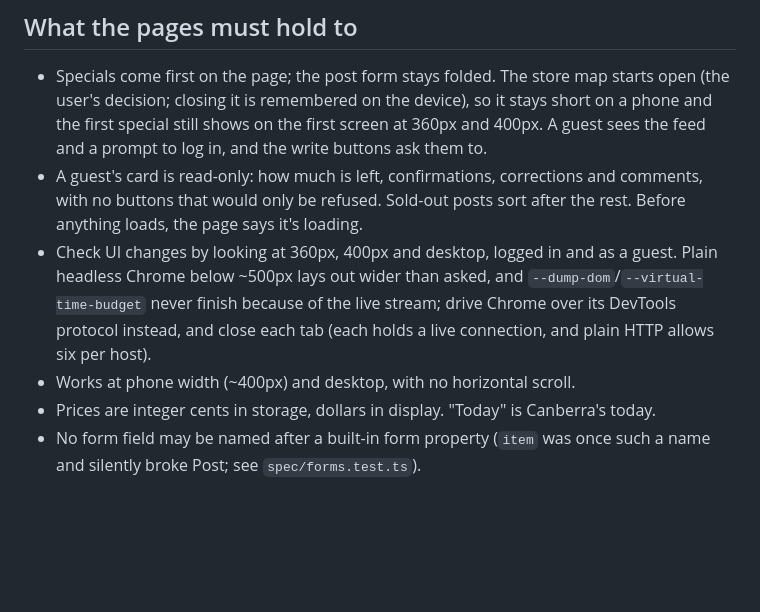
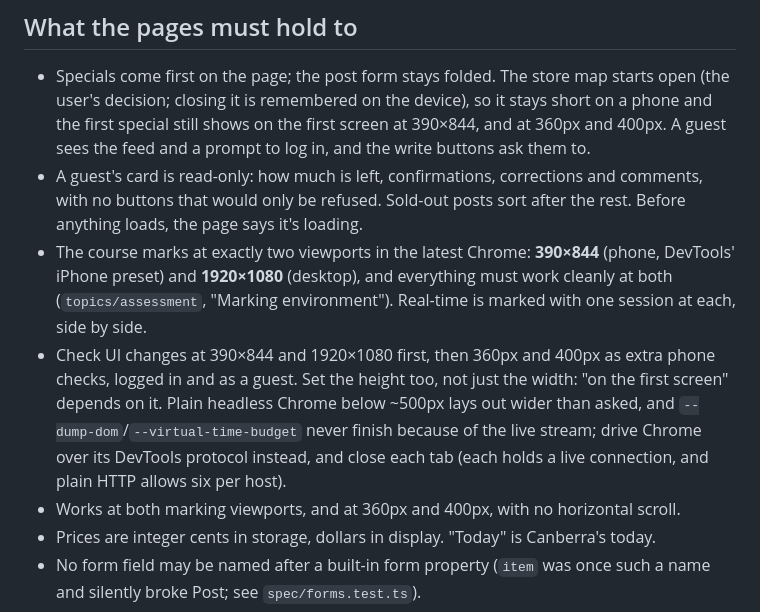
Before and after one commit to comp4020-agentic-coding-studio/comp4020-final-hhhfff-hhhfff, a Markdown page: CLAUDE.md, the part around the change. Drawn GitHub-style; blank space fills up the shorter version.

Commit message:
Check pages at the course's two marking viewports, 390x844 and 1920x1080
The course marks every app in the latest Chrome at exactly 390x844 (the
iPhone preset) and 1920x1080, and real-time with one session at each
(topics/assessment, "Marking environment"). CLAUDE.md only named 360px,
400px and "desktop", with no heights, so "the first special is on the first
screen" was never checked at the size that is marked. Checked now on a
throwaway app, guest and signed in: no sideways scroll at either, and the
first special's price ends at 820-822px of 844 on the phone, 936 of 1080 on
desktop, with the map open. 360px and 400px stay as extra phone checks:
they came from an earlier correction.

Co-Authored-By: Claude Opus 5.5 <noreply@anthropic.com>

```diff
--- a/CLAUDE.md
+++ b/CLAUDE.md
@@ -56,17 +56,24 @@ README, stop and say so rather than picking one.
 - Specials come first on the page; the post form stays folded. The store
   map starts open (the user's decision; closing it is remembered on the
   device), so it stays short on a phone and the first special still shows
-  on the first screen at 360px and 400px. A guest sees
+  on the first screen at 390×844, and at 360px and 400px. A guest sees
   the feed and a prompt to log in, and the write buttons ask them to.
 - A guest's card is read-only: how much is left, confirmations, corrections
   and comments, with no buttons that would only be refused. Sold-out posts
   sort after the rest. Before anything loads, the page says it's loading.
-- Check UI changes by looking at 360px, 400px and desktop, logged in and as
-  a guest. Plain headless Chrome below ~500px lays out wider than asked, and
+- The course marks at exactly two viewports in the latest Chrome:
+  **390×844** (phone, DevTools' iPhone preset) and **1920×1080** (desktop),
+  and everything must work cleanly at both (`topics/assessment`, "Marking
+  environment"). Real-time is marked with one session at each, side by side.
+- Check UI changes at 390×844 and 1920×1080 first, then 360px and 400px as
+  extra phone checks, logged in and as a guest. Set the height too, not just
+  the width: "on the first screen" depends on it. Plain headless Chrome
+  below ~500px lays out wider than asked, and
   `--dump-dom`/`--virtual-time-budget` never finish because of the live
   stream; drive Chrome over its DevTools protocol instead, and close each tab
   (each holds a live connection, and plain HTTP allows six per host).
-- Works at phone width (~400px) and desktop, with no horizontal scroll.
+- Works at both marking viewports, and at 360px and 400px, with no
+  horizontal scroll.
 - Prices are integer cents in storage, dollars in display. "Today" is
   Canberra's today.
 - No form field may be named after a built-in form property (`item` was
```
